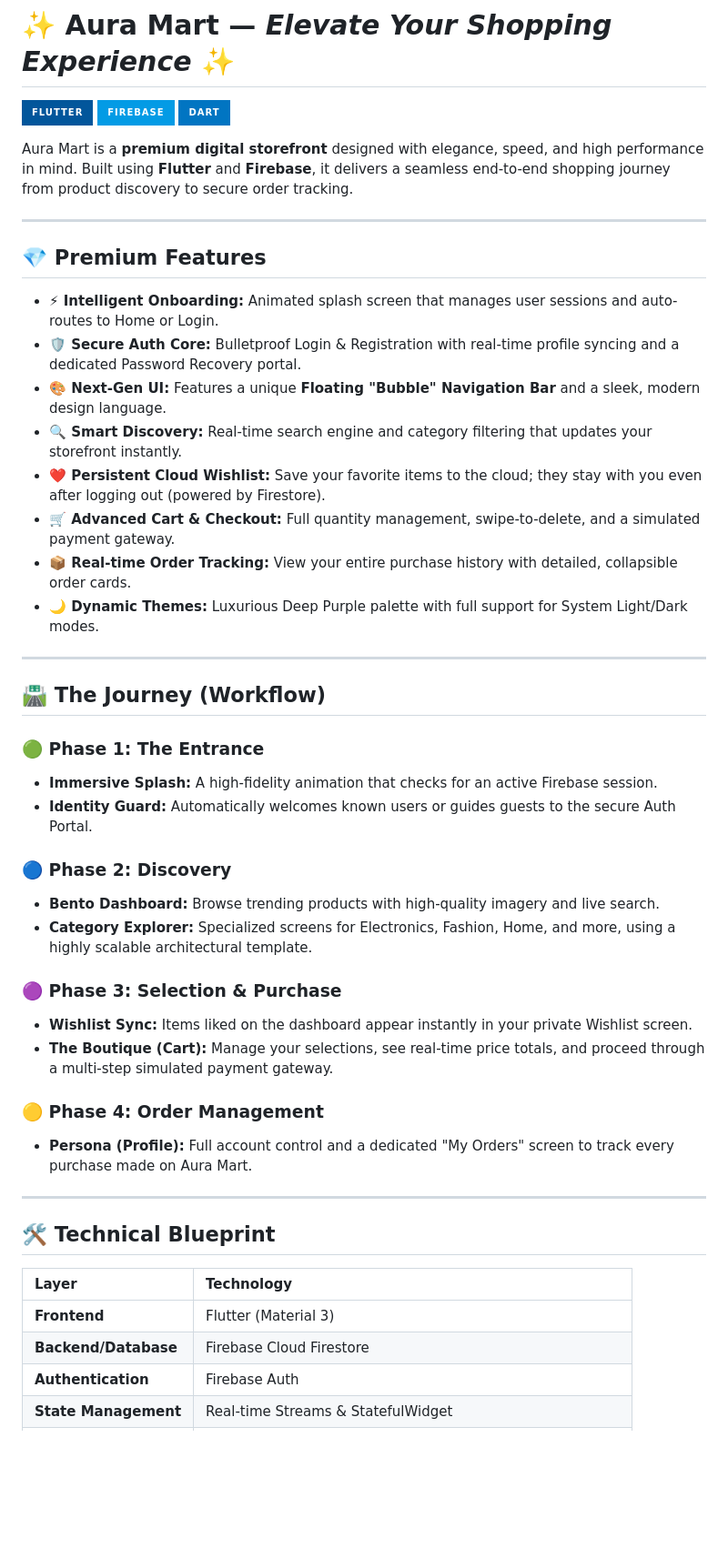
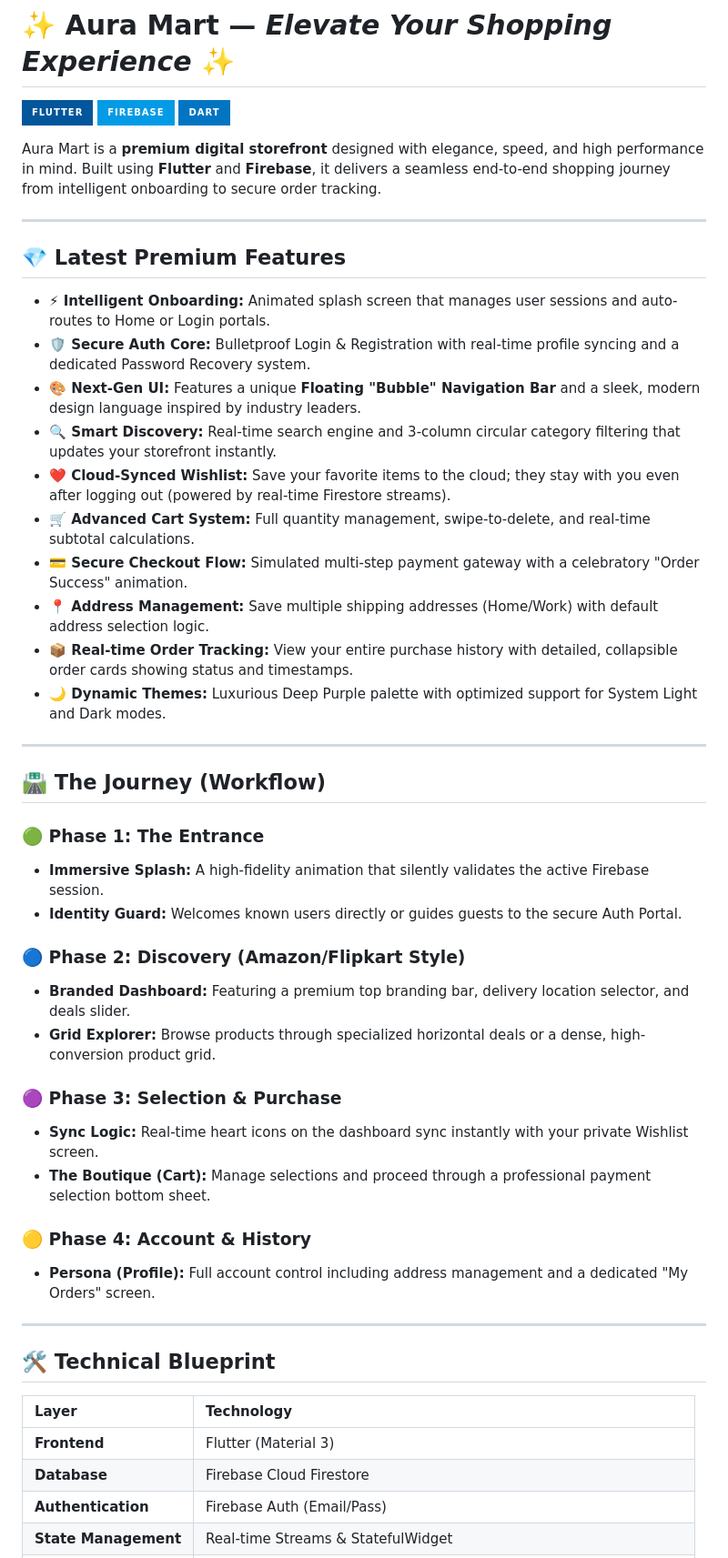
Before and after one commit to anshu-ac-dv/aura_mart, a Markdown page: README.md, the part around one of its changes. Shown at 91% size. Rendered like a GitHub page; badges without logos; blank space fills up the shorter version.

Commit message:
Initial Commit

```diff
--- a/README.md
+++ b/README.md
@@ -4,39 +4,41 @@
 ![Firebase](https://img.shields.io/badge/Firebase-039BE5?style=for-the-badge&logo=Firebase&logoColor=white)
 ![Dart](https://img.shields.io/badge/dart-%230175C2.svg?style=for-the-badge&logo=dart&logoColor=white)
 
-Aura Mart is a **premium digital storefront** designed with elegance, speed, and high performance in mind. Built using **Flutter** and **Firebase**, it delivers a seamless end-to-end shopping journey from product discovery to secure order tracking.
+Aura Mart is a **premium digital storefront** designed with elegance, speed, and high performance in mind. Built using **Flutter** and **Firebase**, it delivers a seamless end-to-end shopping journey from intelligent onboarding to secure order tracking.
 
 ---
 
-## 💎 Premium Features
+## 💎 Latest Premium Features
 
-*   **⚡ Intelligent Onboarding:** Animated splash screen that manages user sessions and auto-routes to Home or Login.
-*   **🛡️ Secure Auth Core:** Bulletproof Login & Registration with real-time profile syncing and a dedicated Password Recovery portal.
-*   **🎨 Next-Gen UI:** Features a unique **Floating "Bubble" Navigation Bar** and a sleek, modern design language.
-*   **🔍 Smart Discovery:** Real-time search engine and category filtering that updates your storefront instantly.
-*   **❤️ Persistent Cloud Wishlist:** Save your favorite items to the cloud; they stay with you even after logging out (powered by Firestore).
-*   **🛒 Advanced Cart & Checkout:** Full quantity management, swipe-to-delete, and a simulated payment gateway.
-*   **📦 Real-time Order Tracking:** View your entire purchase history with detailed, collapsible order cards.
-*   **🌙 Dynamic Themes:** Luxurious Deep Purple palette with full support for System Light/Dark modes.
+*   **⚡ Intelligent Onboarding:** Animated splash screen that manages user sessions and auto-routes to Home or Login portals.
+*   **🛡️ Secure Auth Core:** Bulletproof Login & Registration with real-time profile syncing and a dedicated Password Recovery system.
+*   **🎨 Next-Gen UI:** Features a unique **Floating "Bubble" Navigation Bar** and a sleek, modern design language inspired by industry leaders.
+*   **🔍 Smart Discovery:** Real-time search engine and 3-column circular category filtering that updates your storefront instantly.
+*   **❤️ Cloud-Synced Wishlist:** Save your favorite items to the cloud; they stay with you even after logging out (powered by real-time Firestore streams).
+*   **🛒 Advanced Cart System:** Full quantity management, swipe-to-delete, and real-time subtotal calculations.
+*   **💳 Secure Checkout Flow:** Simulated multi-step payment gateway with a celebratory "Order Success" animation.
+*   **📍 Address Management:** Save multiple shipping addresses (Home/Work) with default address selection logic.
+*   **📦 Real-time Order Tracking:** View your entire purchase history with detailed, collapsible order cards showing status and timestamps.
+*   **🌙 Dynamic Themes:** Luxurious Deep Purple palette with optimized support for System Light and Dark modes.
 
 ---
 
 ## 🛣️ The Journey (Workflow)
 
 ### 🟢 Phase 1: The Entrance
-*   **Immersive Splash:** A high-fidelity animation that checks for an active Firebase session.
-*   **Identity Guard:** Automatically welcomes known users or guides guests to the secure Auth Portal.
+*   **Immersive Splash:** A high-fidelity animation that silently validates the active Firebase session.
+*   **Identity Guard:** Welcomes known users directly or guides guests to the secure Auth Portal.
 
-### 🔵 Phase 2: Discovery
-*   **Bento Dashboard:** Browse trending products with high-quality imagery and live search.
-*   **Category Explorer:** Specialized screens for Electronics, Fashion, Home, and more, using a highly scalable architectural template.
+### 🔵 Phase 2: Discovery (Amazon/Flipkart Style)
+*   **Branded Dashboard:** Featuring a premium top branding bar, delivery location selector, and deals slider.
+*   **Grid Explorer:** Browse products through specialized horizontal deals or a dense, high-conversion product grid.
 
 ### 🟣 Phase 3: Selection & Purchase
-*   **Wishlist Sync:** Items liked on the dashboard appear instantly in your private Wishlist screen.
-*   **The Boutique (Cart):** Manage your selections, see real-time price totals, and proceed through a multi-step simulated payment gateway.
+*   **Sync Logic:** Real-time heart icons on the dashboard sync instantly with your private Wishlist screen.
+*   **The Boutique (Cart):** Manage selections and proceed through a professional payment selection bottom sheet.
 
-### 🟡 Phase 4: Order Management
-*   **Persona (Profile):** Full account control and a dedicated "My Orders" screen to track every purchase made on Aura Mart.
+### 🟡 Phase 4: Account & History
+*   **Persona (Profile):** Full account control including address management and a dedicated "My Orders" screen.
 
 ---
 
@@ -45,6 +47,6 @@ Aura Mart is a **premium digital storefront** designed with elegance, speed, and
 | Layer | Technology |
 | :--- | :--- |
 | **Frontend** | Flutter (Material 3) |
-| **Backend/Database** | Firebase Cloud Firestore |
-| **Authentication** | Firebase Auth |
+| **Database** | Firebase Cloud Firestore |
+| **Authentication** | Firebase Auth (Email/Pass) |
 | **State Management** | Real-time Streams & StatefulWidget |
```
Also changed, not shown: other parts of README.md (+15 -3 lines).
